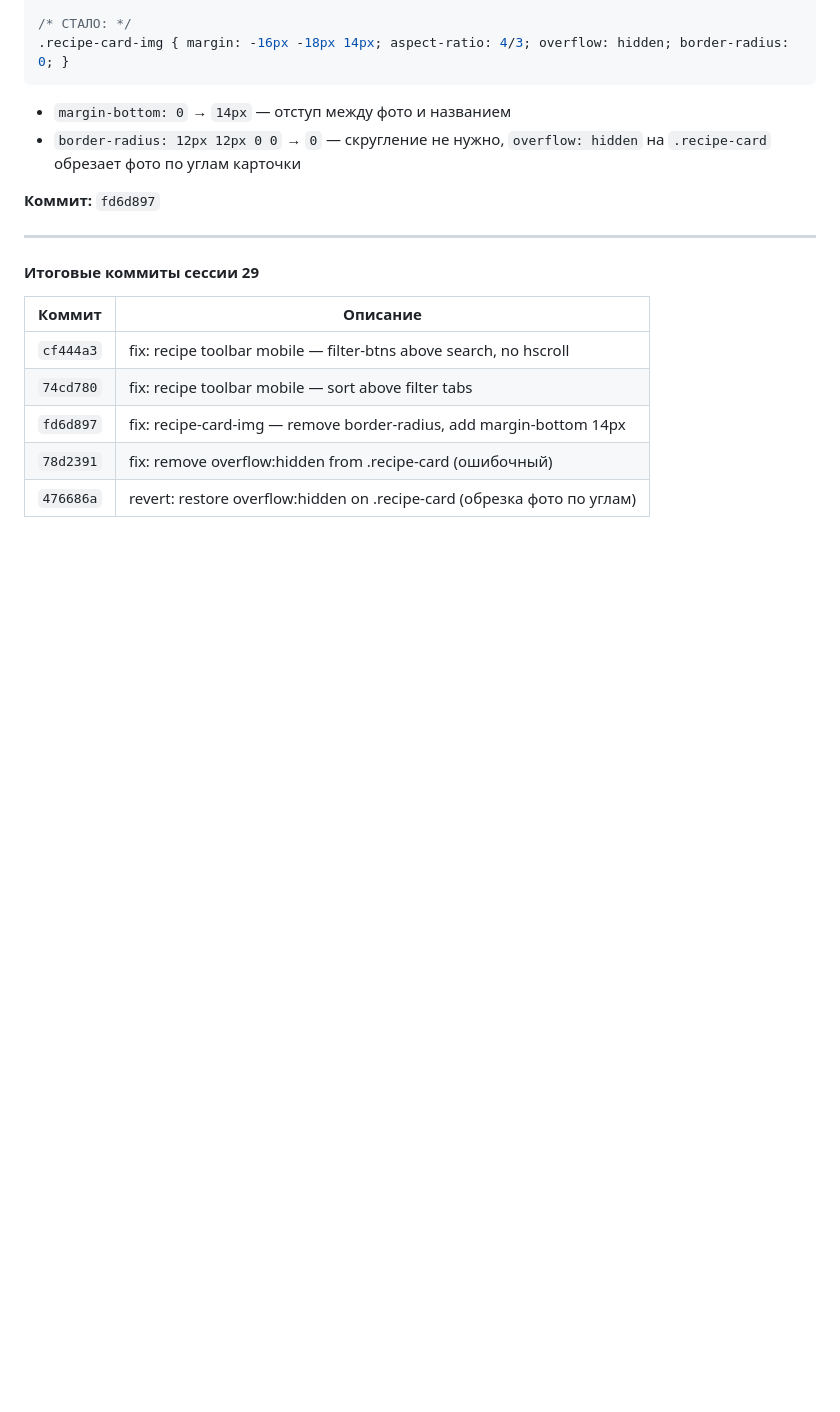
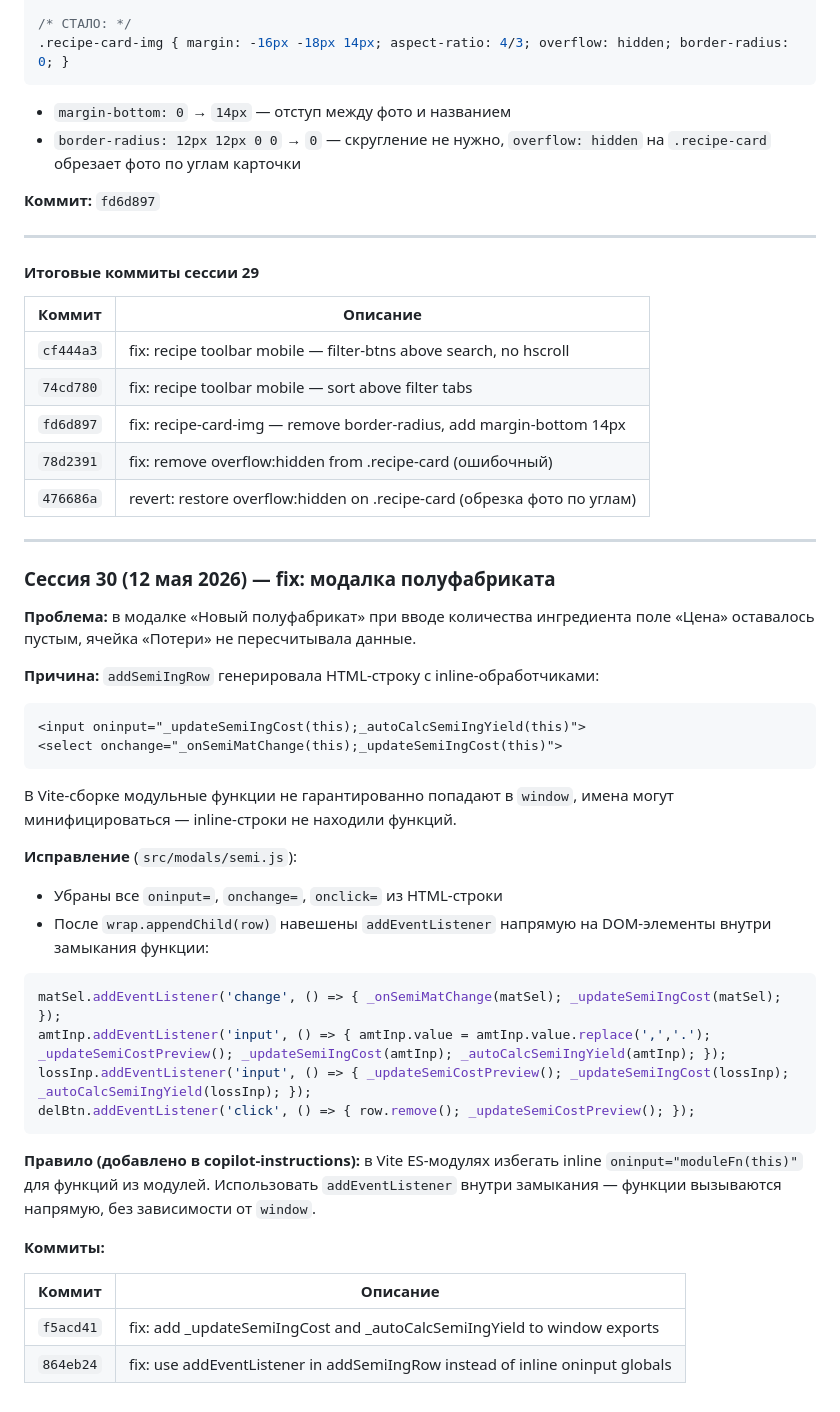
Before and after one commit to rookman13-roman21/html-coffee-menu, a Markdown page: CONTEXT.md, the part around one of its changes. Drawn GitHub-style; blank space fills up the shorter version.

Commit message:
docs: update CONTEXT.md session 30 and addEventListener rule

````diff
--- a/CONTEXT.md
+++ b/CONTEXT.md
@@ -1678,3 +1680,35 @@ const _svgPencil = `<svg xmlns="http://www.w3.org/2000/svg" width="11" height="1
 | `fd6d897` | fix: recipe-card-img — remove border-radius, add margin-bottom 14px |
 | `78d2391` | fix: remove overflow:hidden from .recipe-card (ошибочный) |
 | `476686a` | revert: restore overflow:hidden on .recipe-card (обрезка фото по углам) |
+
+---
+
+### Сессия 30 (12 мая 2026) — fix: модалка полуфабриката
+
+**Проблема:** в модалке «Новый полуфабрикат» при вводе количества ингредиента поле «Цена» оставалось пустым, ячейка «Потери» не пересчитывала данные.
+
+**Причина:** `addSemiIngRow` генерировала HTML-строку с inline-обработчиками:
+```html
+<input oninput="_updateSemiIngCost(this);_autoCalcSemiIngYield(this)">
+<select onchange="_onSemiMatChange(this);_updateSemiIngCost(this)">
+```
+В Vite-сборке модульные функции не гарантированно попадают в `window`, имена могут минифицироваться — inline-строки не находили функций.
+
+**Исправление** (`src/modals/semi.js`):
+- Убраны все `oninput=`, `onchange=`, `onclick=` из HTML-строки
+- После `wrap.appendChild(row)` навешены `addEventListener` напрямую на DOM-элементы внутри замыкания функции:
+```js
+matSel.addEventListener('change', () => { _onSemiMatChange(matSel); _updateSemiIngCost(matSel); });
+amtInp.addEventListener('input', () => { amtInp.value = amtInp.value.replace(',','.'); _updateSemiCostPreview(); _updateSemiIngCost(amtInp); _autoCalcSemiIngYield(amtInp); });
+lossInp.addEventListener('input', () => { _updateSemiCostPreview(); _updateSemiIngCost(lossInp); _autoCalcSemiIngYield(lossInp); });
+delBtn.addEventListener('click', () => { row.remove(); _updateSemiCostPreview(); });
+```
+
+**Правило (добавлено в copilot-instructions):** в Vite ES-модулях избегать inline `oninput="moduleFn(this)"` для функций из модулей. Использовать `addEventListener` внутри замыкания — функции вызываются напрямую, без зависимости от `window`.
+
+**Коммиты:**
+
+| Коммит | Описание |
+|--------|----------|
+| `f5acd41` | fix: add _updateSemiIngCost and _autoCalcSemiIngYield to window exports |
+| `864eb24` | fix: use addEventListener in addSemiIngRow instead of inline oninput globals |
````
Also changed, not shown: other parts of CONTEXT.md (+2 -0 lines).
